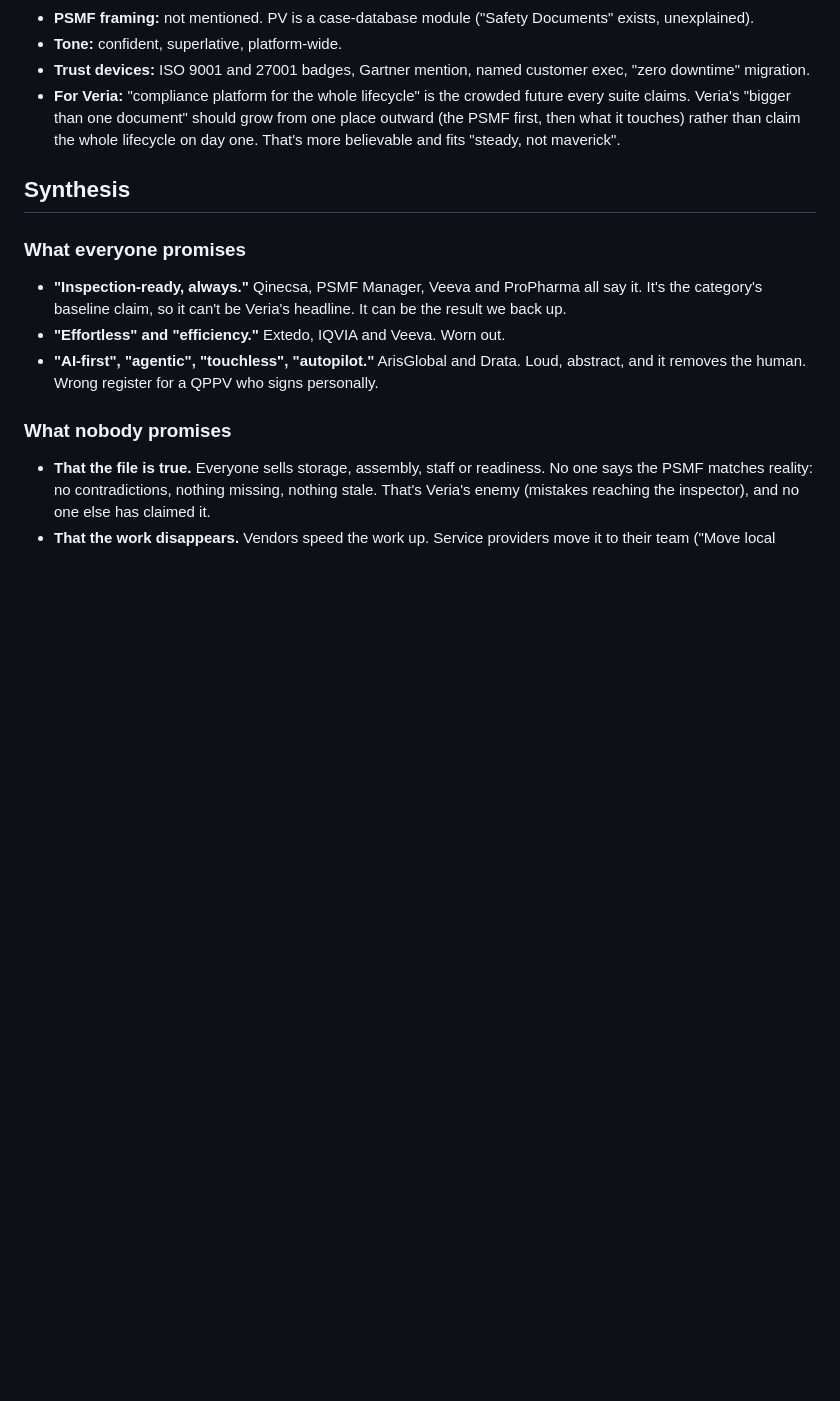
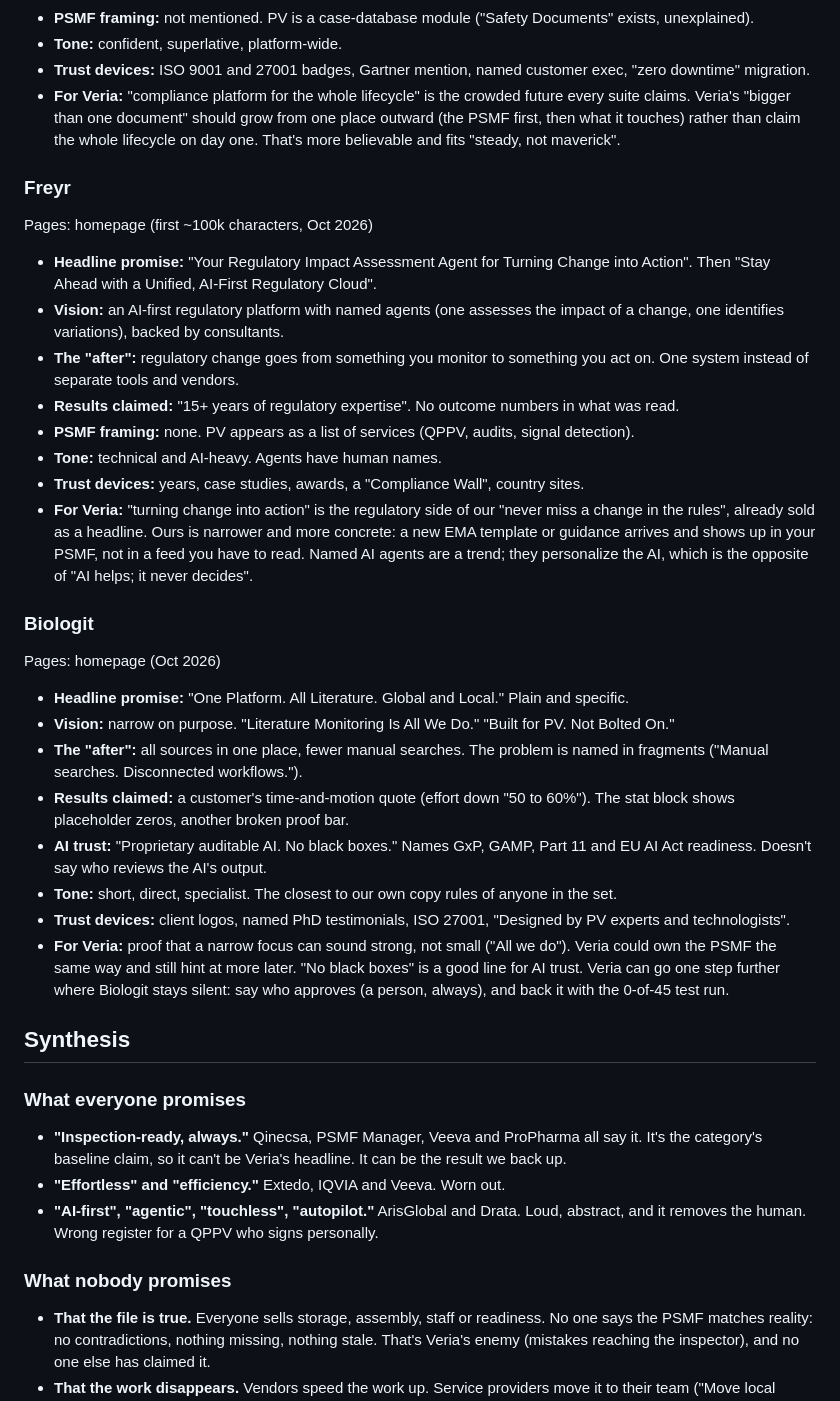
Before and after one commit to igormalchenko/psmf-website, a Markdown page: COMPETITORS.md, the part around one of its changes. GitHub-like rendering; blank space fills up the shorter version.

Commit message:
Competitor research: Freyr, Biologit
Co-Authored-By: Claude Opus 5.5 <noreply@anthropic.com>

```diff
--- a/COMPETITORS.md
+++ b/COMPETITORS.md
@@ -187,6 +187,30 @@ Pages: homepage (Oct 2026)
 - **Trust devices:** ISO 9001 and 27001 badges, Gartner mention, named customer exec, "zero downtime" migration.
 - **For Veria:** "compliance platform for the whole lifecycle" is the crowded future every suite claims. Veria's "bigger than one document" should grow from one place outward (the PSMF first, then what it touches) rather than claim the whole lifecycle on day one. That's more believable and fits "steady, not maverick".
 
+### Freyr
+Pages: homepage (first ~100k characters, Oct 2026)
+
+- **Headline promise:** "Your Regulatory Impact Assessment Agent for Turning Change into Action". Then "Stay Ahead with a Unified, AI-First Regulatory Cloud".
+- **Vision:** an AI-first regulatory platform with named agents (one assesses the impact of a change, one identifies variations), backed by consultants.
+- **The "after":** regulatory change goes from something you monitor to something you act on. One system instead of separate tools and vendors.
+- **Results claimed:** "15+ years of regulatory expertise". No outcome numbers in what was read.
+- **PSMF framing:** none. PV appears as a list of services (QPPV, audits, signal detection).
+- **Tone:** technical and AI-heavy. Agents have human names.
+- **Trust devices:** years, case studies, awards, a "Compliance Wall", country sites.
+- **For Veria:** "turning change into action" is the regulatory side of our "never miss a change in the rules", already sold as a headline. Ours is narrower and more concrete: a new EMA template or guidance arrives and shows up in your PSMF, not in a feed you have to read. Named AI agents are a trend; they personalize the AI, which is the opposite of "AI helps; it never decides".
+
+### Biologit
+Pages: homepage (Oct 2026)
+
+- **Headline promise:** "One Platform. All Literature. Global and Local." Plain and specific.
+- **Vision:** narrow on purpose. "Literature Monitoring Is All We Do." "Built for PV. Not Bolted On."
+- **The "after":** all sources in one place, fewer manual searches. The problem is named in fragments ("Manual searches. Disconnected workflows.").
+- **Results claimed:** a customer's time-and-motion quote (effort down "50 to 60%"). The stat block shows placeholder zeros, another broken proof bar.
+- **AI trust:** "Proprietary auditable AI. No black boxes." Names GxP, GAMP, Part 11 and EU AI Act readiness. Doesn't say who reviews the AI's output.
+- **Tone:** short, direct, specialist. The closest to our own copy rules of anyone in the set.
+- **Trust devices:** client logos, named PhD testimonials, ISO 27001, "Designed by PV experts and technologists".
+- **For Veria:** proof that a narrow focus can sound strong, not small ("All we do"). Veria could own the PSMF the same way and still hint at more later. "No black boxes" is a good line for AI trust. Veria can go one step further where Biologit stays silent: say who approves (a person, always), and back it with the 0-of-45 test run.
+
 ## Synthesis
 
 ### What everyone promises
```
Also changed, not shown: other parts of COMPETITORS.md (+2 -2 lines).
